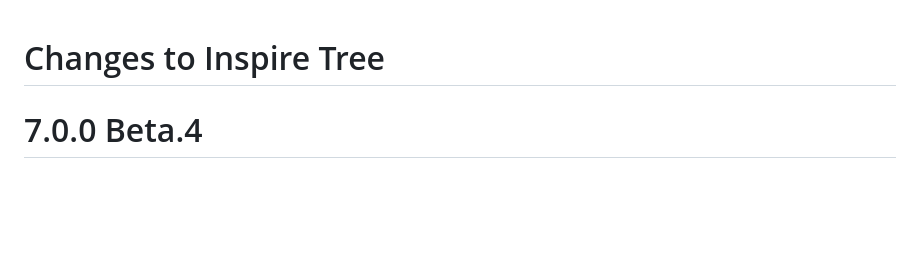
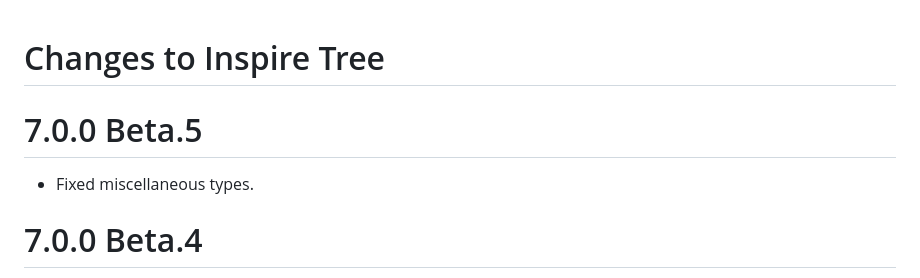
Before and after one commit to helion3/inspire-tree, a Markdown page: CHANGELOG.md, the part around the change. Rendered like a GitHub page; blank space fills up the shorter version.

Commit message:
Updates changelog

```diff
--- a/CHANGELOG.md
+++ b/CHANGELOG.md
@@ -1,4 +1,8 @@
 # Changes to Inspire Tree
+
+# 7.0.0 Beta.5
+
+- Fixed miscellaneous types.
 
 # 7.0.0 Beta.4
 
```
